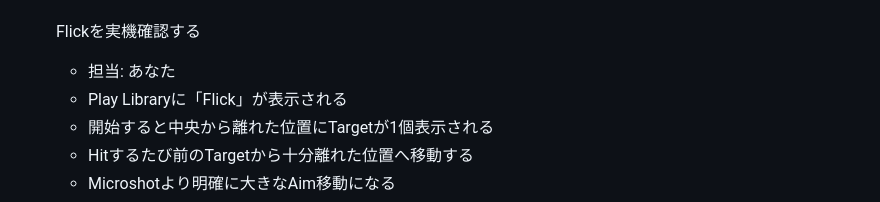
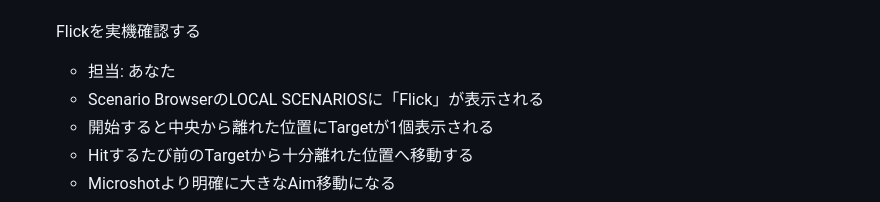
Before and after one commit to EliteMay/Skin-Aim-Trainer, a Markdown page: docs/ROADMAP.md, the part around the change. GitHub-like rendering.

Commit message:
Update Flick playtest wording for scenario browser

```diff
--- a/docs/ROADMAP.md
+++ b/docs/ROADMAP.md
@@ -281,7 +281,7 @@ Phase 1はWindows実機確認まで完了。次のCurrent TaskはPhase 2のSensi
 
 - [ ] Flickを実機確認する
   - 担当: あなた
-  - Play Libraryに「Flick」が表示される
+  - Scenario BrowserのLOCAL SCENARIOSに「Flick」が表示される
   - 開始すると中央から離れた位置にTargetが1個表示される
   - Hitするたび前のTargetから十分離れた位置へ移動する
   - Microshotより明確に大きなAim移動になる
```
